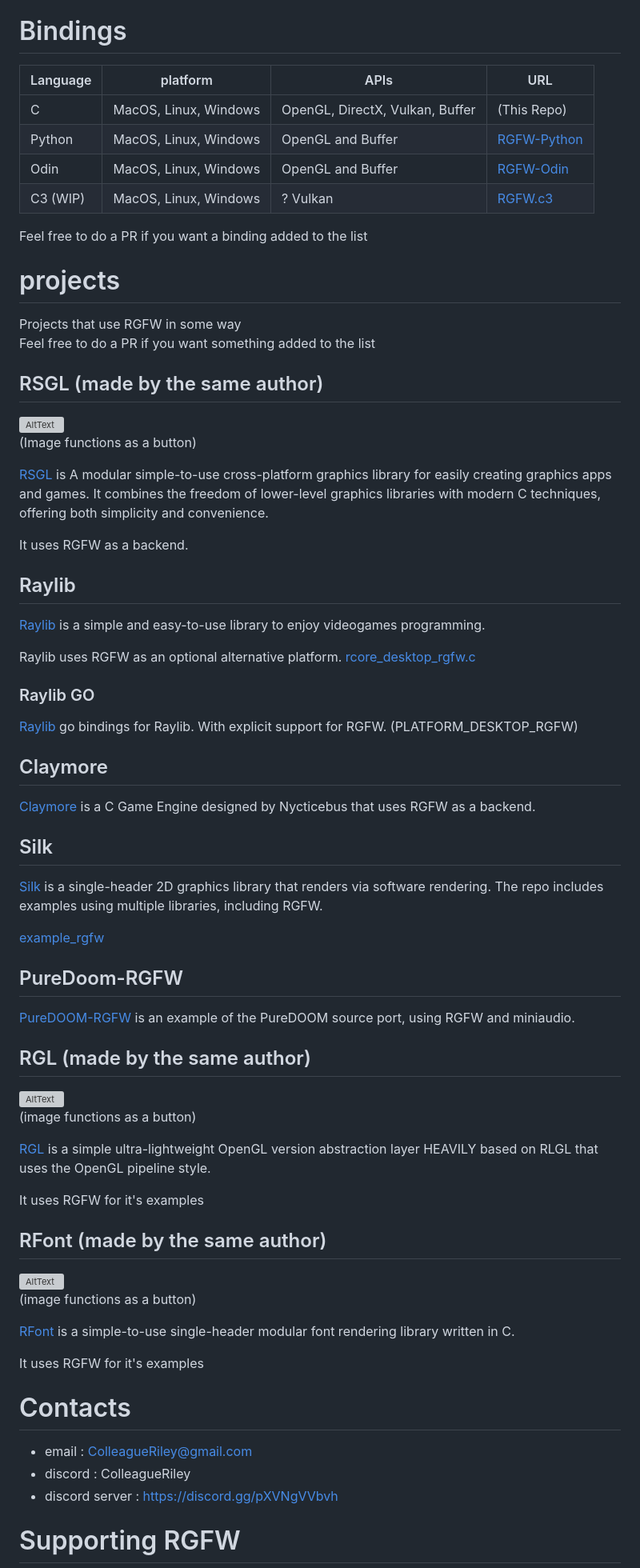
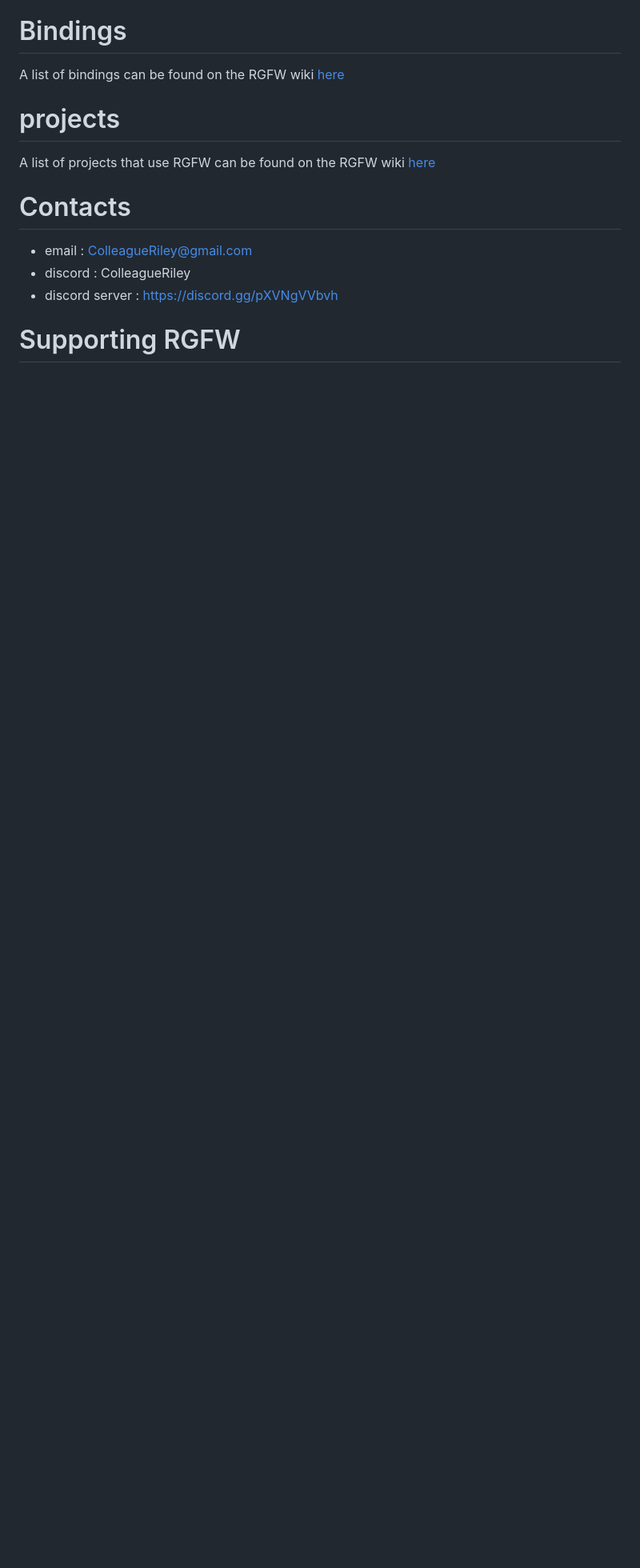
Before and after one commit to ColleagueRiley/RGFW, a Markdown page: README.md, the part around the change printed below. Shown: that part at 80% size. Drawn GitHub-style; blank space fills up the shorter version; grey boxes are pictures that could not be loaded.

Commit message:
move a lot of bloat from the readme to the wiki

```diff
--- a/README.md
+++ b/README.md
@@ -147,62 +143,10 @@ There is a lot of in-header-documentation, but more documentation can be found a
 If you wish to build the documentation yourself, there is also a Doxygen file attached.
 
 # Bindings
-| Language | platform | APIs | URL |
-| --- | --- | --- | --- |
-| C | MacOS, Linux, Windows | OpenGL, DirectX, Vulkan, Buffer | (This Repo) |
-| Python | MacOS, Linux, Windows | OpenGL and Buffer | [RGFW-Python](https://github.com/ColleagueRiley/RGFW-Python) |
-| Odin | MacOS, Linux, Windows | OpenGL and Buffer | [RGFW-Odin](https://github.com/ColleagueRiley/RGFW-Odin) |
-| C3 (WIP) | MacOS, Linux, Windows | ? Vulkan | [RGFW.c3](https://github.com/tonis2/rgfw.c3/tree/main) |
-
-Feel free to do a PR if you want a binding added to the list
+A list of bindings can be found on the RGFW wiki [here](https://github.com/ColleagueRiley/RGFW/wiki/Bindings)
 
 # projects
-Projects that use RGFW in some way\
-Feel free to do a PR if you want something added to the list
-
-## RSGL (made by the same author)
-[![AltText](https://github.com/ColleagueRiley/ColleagueRiley/blob/main/rsgl.png?raw=true)](https://github.com/ColleagueRiley/RSGL)\
-(Image functions as a button)
-
-[RSGL](https://github.com/ColleagueRiley/RSGL) is A modular simple-to-use cross-platform graphics library for easily creating graphics apps and games. It combines the freedom of lower-level graphics libraries with modern C techniques, offering both simplicity and convenience.
-
-It uses RGFW as a backend.
-
-## Raylib
-[Raylib](https://github.com/raysan5/raylib) is a simple and easy-to-use library to enjoy videogames programming.
-
-Raylib uses RGFW as an optional alternative platform.
-[rcore_desktop_rgfw.c](https://github.com/raysan5/raylib/blob/master/src/platforms/rcore_desktop_rgfw.c)
-
-### Raylib GO
-[Raylib](https://github.com/gen2brain/raylib-go) go bindings for Raylib. With explicit support for RGFW. (PLATFORM_DESKTOP_RGFW)
-
-## Claymore
-[Claymore](https://github.com/Code-Nycticebus/claymore) is a C Game Engine designed by Nycticebus that uses RGFW as a backend.
-
-## Silk
-[Silk](https://github.com/itsYakub/Silk) is a single-header 2D graphics library that renders via software rendering. The repo includes examples using multiple libraries, including RGFW.
-
-[example_rgfw](https://github.com/itsYakub/Silk/tree/main/examples/example_rgfw)
-
-## PureDoom-RGFW
-[PureDOOM-RGFW](https://github.com/ColleagueRiley/PureDoom-RGFW) is an example of the PureDOOM source port, using RGFW and miniaudio.
-
-## RGL (made by the same author)
-[![AltText](https://github.com/ColleagueRiley/ColleagueRiley/blob/main/rgl.png?raw=true)](https://github.com/ColleagueRiley/RGL)\
-(image functions as a button)
-
-[RGL](https://github.com/ColleagueRiley/RGL) is a simple ultra-lightweight OpenGL version abstraction layer HEAVILY based on RLGL that uses the OpenGL pipeline style.
-
-It uses RGFW for it's examples
-
-## RFont (made by the same author)
-[![AltText](https://github.com/ColleagueRiley/ColleagueRiley/blob/main/rfont.png?raw=true)](https://github.com/ColleagueRiley/RFont)\
-(image functions as a button)
-
-[RFont](https://github.com/ColleagueRiley/RFont) is a simple-to-use single-header modular font rendering library written in C.
-
-It uses RGFW for it's examples
+A list of projects that use RGFW can be found on the RGFW wiki [here](https://github.com/ColleagueRiley/RGFW/wiki/Projects-that-use-RGFW)
 
 # Contacts
 - email : ColleagueRiley@gmail.com
```
Also changed, not shown: other parts of README.md (+3 -17 lines).
